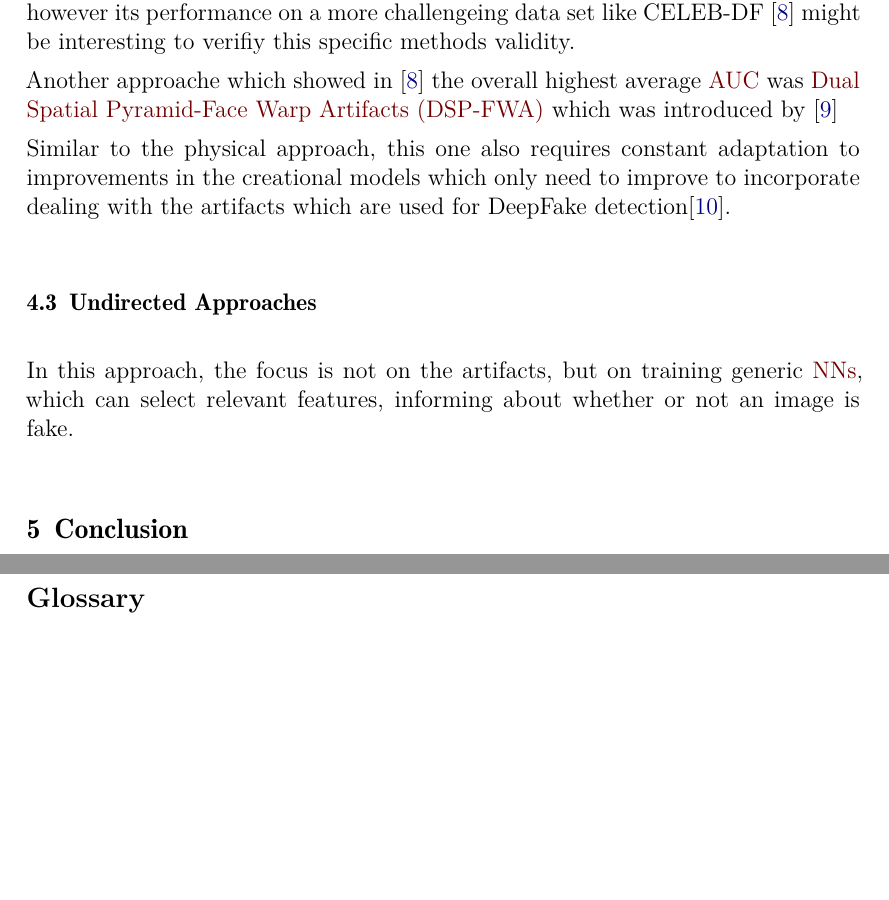
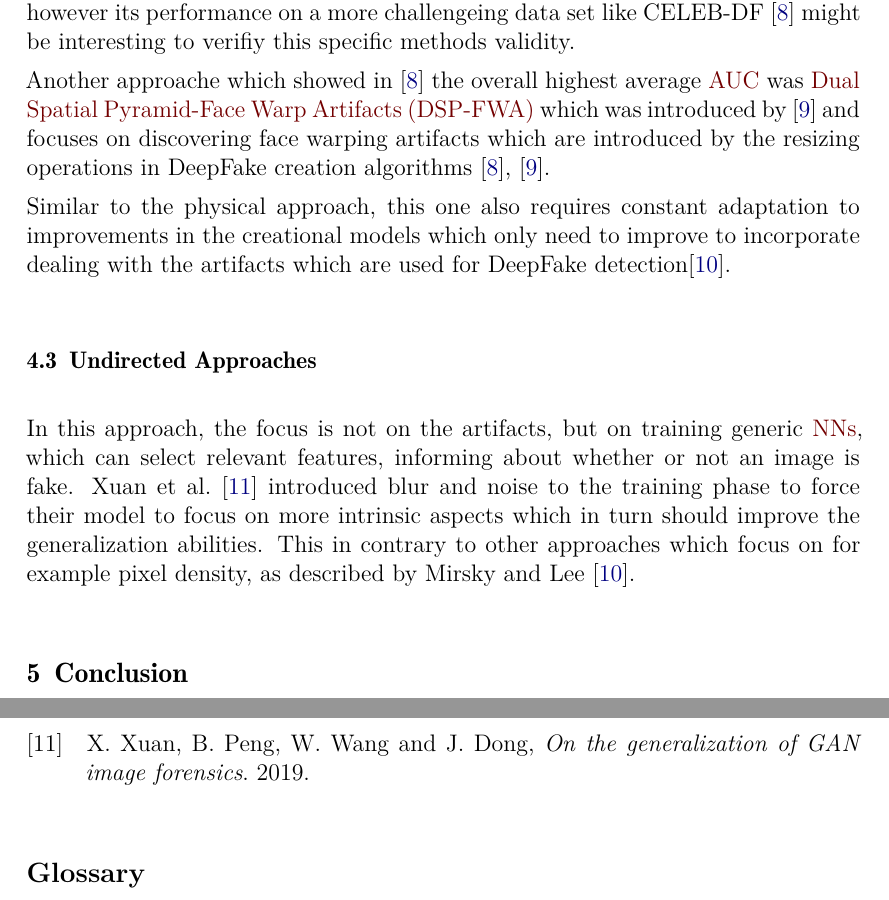
Before and after one commit to mzietlow/deepfake-paper, a LaTeX document (main.tex, which reads Document-Structure/02_Mainmatter/Detection.tex): two parts of pages 5 and 7 of 7, joined at a grey line, cut so that both start at the same text, the shorter picture padded with empty space. Compiled offline with XeLaTeX.

Commit message:
Add generic approach

```diff
--- a/Document-Structure/02_Mainmatter/Detection.tex
+++ b/Document-Structure/02_Mainmatter/Detection.tex
@@ -69,9 +69,10 @@ might be interesting to verifiy this specific methods validity.
 \todo{Deepfake Video Detection through Optical Flow Based CNN}
 
 \par
-Another approache which showed in \cite{li_celeb-df_2019} the overall highest
-average \gls{auc} was \gls{dsp-fwa} which was introduced by \cite{he_spatial_2014}
-\todo{Spatial Pyramid Pooling in Deep Convolutional Networks for Visual Recognition}
+Another approache which showed in~\cite{li_celeb-df_2019} the overall highest
+average \gls{auc} was \gls{dsp-fwa} which was introduced by~\cite{he_spatial_2014}
+and focuses on discovering face warping artifacts which are introduced by the
+resizing operations in DeepFake creation algorithms~\cite{li_celeb-df_2019,he_spatial_2014}.
 
 \par
 Similar to the physical approach, this one also requires constant adaptation to
@@ -81,4 +82,9 @@ dealing with the artifacts which are used for DeepFake detection\cite{mirsky_cre
 \subsection{Undirected Approaches}
 In this approach, the focus is not on the artifacts, but on training generic
 \glspl{nn}, which can select relevant features, informing about whether or not
-an image is fake. \todo{owards open-set identity preserving facesynthesis}
+an image is fake.
+\textcite{xuan_generalization_2019} introduced blur and noise to the training phase
+to force their model to focus on more intrinsic aspects which in turn should improve
+the generalization abilities.
+This in contrary to other approaches which focus on for example pixel density,
+as described by \textcite{mirsky_creation_2020}.
```
Also changed, not shown: BibLaTex/zotero.bib (+7 -0 lines), Document-Structure/GlossarMetadaten.tex (+1 -0 lines).
